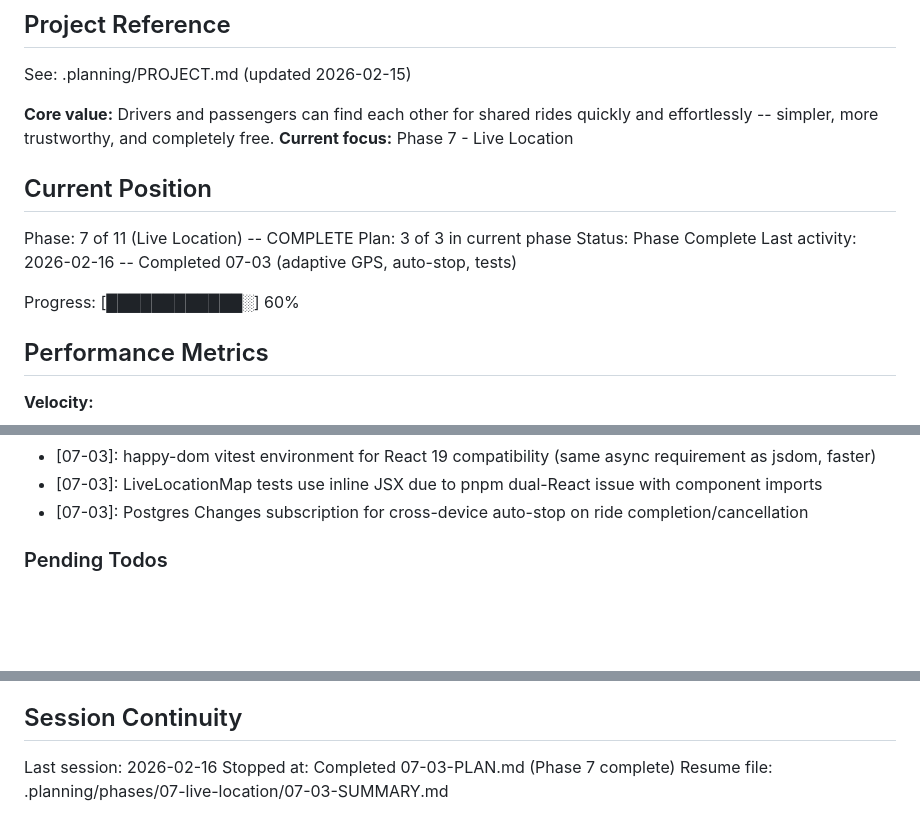
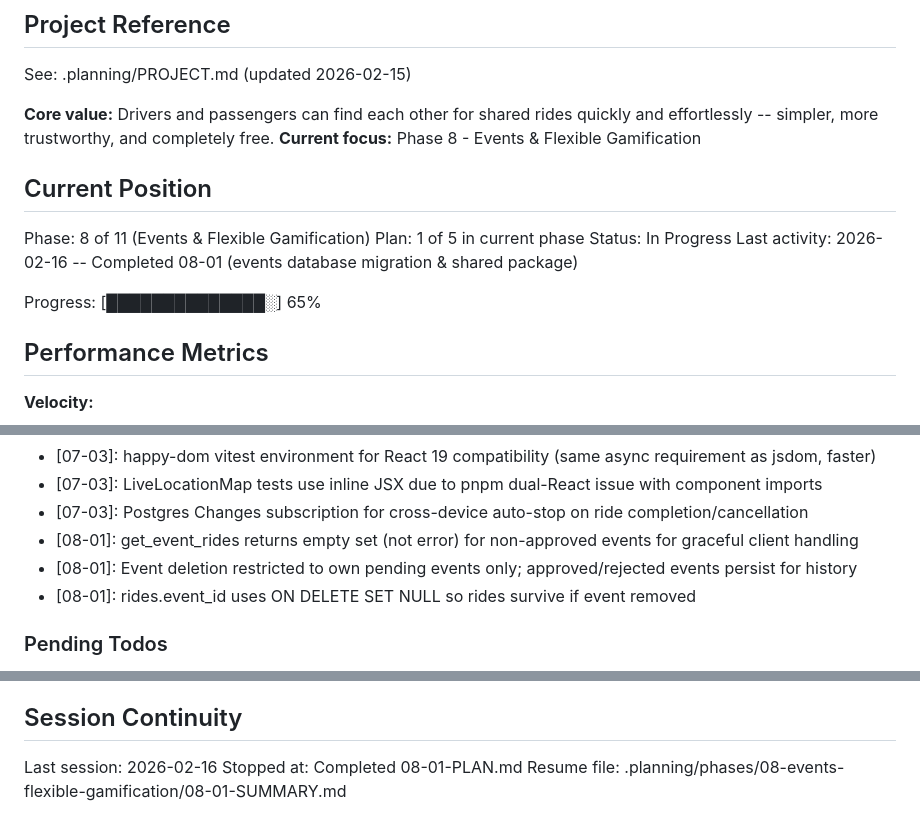
Before and after one commit to festapp-platform/festapp-rideshare, a Markdown page: .planning/STATE.md, 3 parts joined by grey strips. Drawn GitHub-style; blank space fills up the shorter version.

Commit message:
docs(08-01): complete events database & shared package plan

```diff
--- a/.planning/STATE.md
+++ b/.planning/STATE.md
@@ -5,16 +5,16 @@
 See: .planning/PROJECT.md (updated 2026-02-15)
 
 **Core value:** Drivers and passengers can find each other for shared rides quickly and effortlessly -- simpler, more trustworthy, and completely free.
-**Current focus:** Phase 7 - Live Location
+**Current focus:** Phase 8 - Events & Flexible Gamification
 
 ## Current Position
 
-Phase: 7 of 11 (Live Location) -- COMPLETE
-Plan: 3 of 3 in current phase
-Status: Phase Complete
-Last activity: 2026-02-16 -- Completed 07-03 (adaptive GPS, auto-stop, tests)
+Phase: 8 of 11 (Events & Flexible Gamification)
+Plan: 1 of 5 in current phase
+Status: In Progress
+Last activity: 2026-02-16 -- Completed 08-01 (events database migration & shared package)
 
-Progress: [████████████░] 60%
+Progress: [██████████████░] 65%
 
 ## Performance Metrics
 
@@ -173,6 +174,9 @@ Recent decisions affecting current work:
 - [07-03]: happy-dom vitest environment for React 19 compatibility (same async requirement as jsdom, faster)
 - [07-03]: LiveLocationMap tests use inline JSX due to pnpm dual-React issue with component imports
 - [07-03]: Postgres Changes subscription for cross-device auto-stop on ride completion/cancellation
+- [08-01]: get_event_rides returns empty set (not error) for non-approved events for graceful client handling
+- [08-01]: Event deletion restricted to own pending events only; approved/rejected events persist for history
+- [08-01]: rides.event_id uses ON DELETE SET NULL so rides survive if event removed
 
 ### Pending Todos
 
@@ -191,5 +195,5 @@ Recent decisions affecting current work:
 ## Session Continuity
 
 Last session: 2026-02-16
-Stopped at: Completed 07-03-PLAN.md (Phase 7 complete)
-Resume file: .planning/phases/07-live-location/07-03-SUMMARY.md
+Stopped at: Completed 08-01-PLAN.md
+Resume file: .planning/phases/08-events-flexible-gamification/08-01-SUMMARY.md
```
Also changed, not shown: other parts of .planning/STATE.md (+1 -0 lines), 1 other file.
